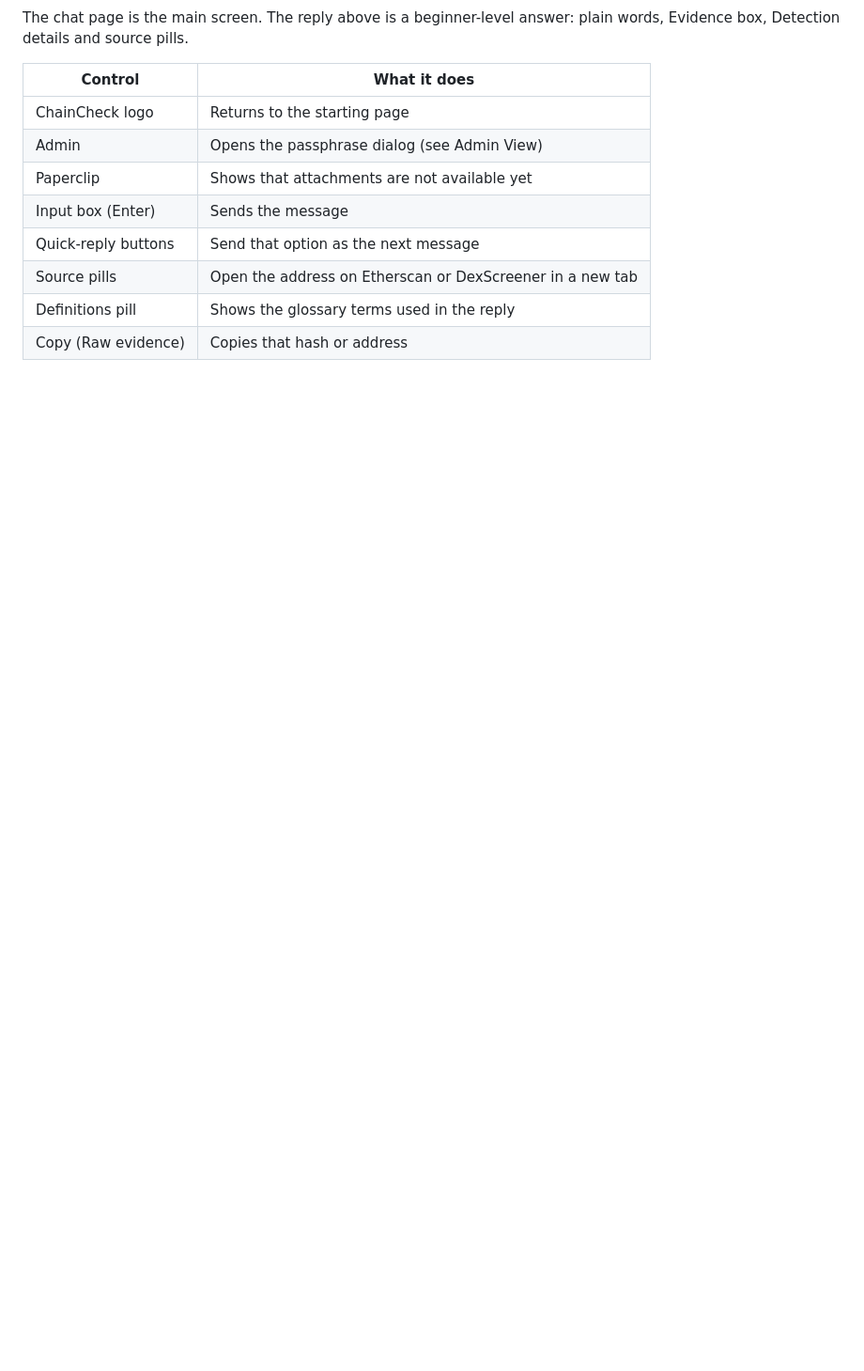
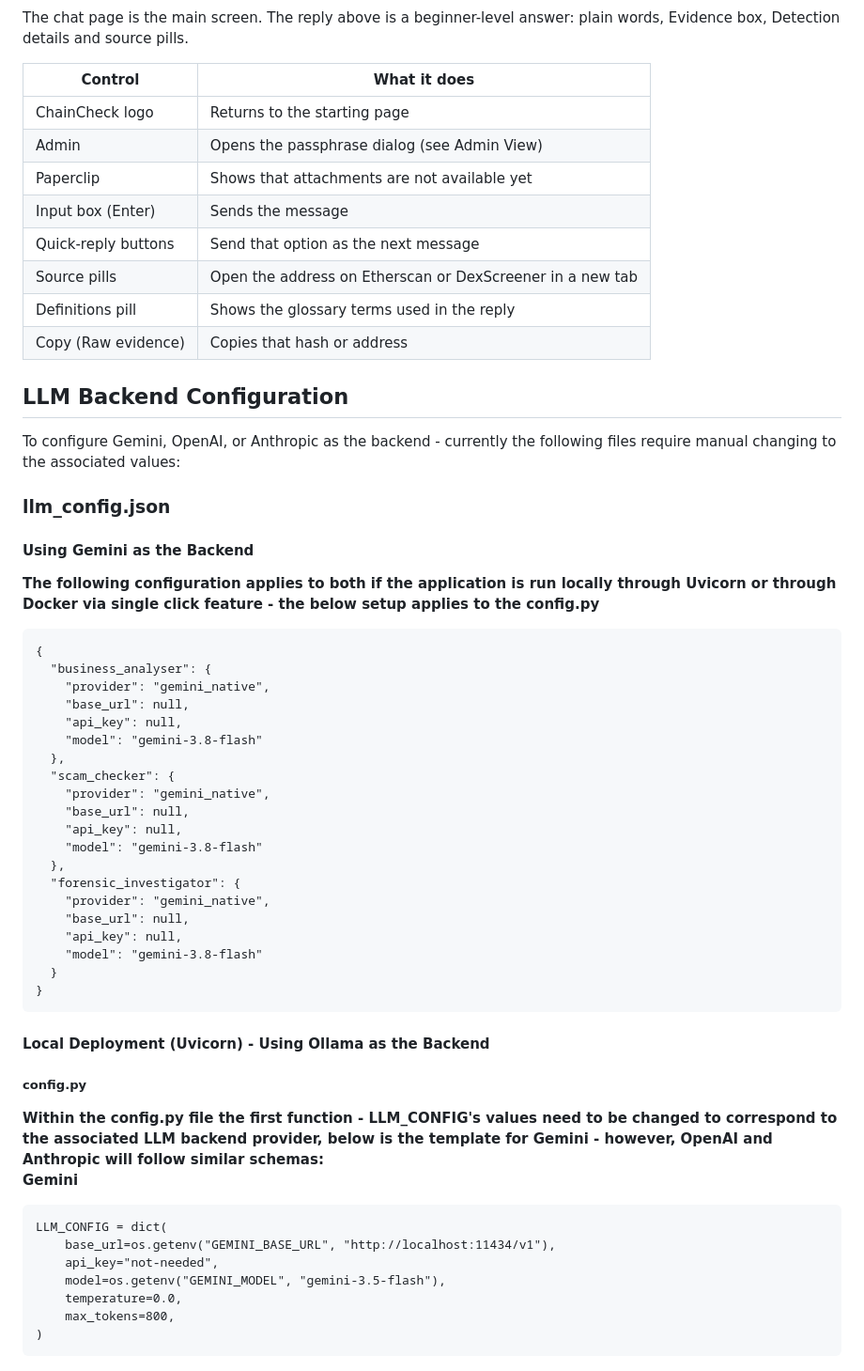
Before and after one commit to ishitalaller29/Configurable-Blockchain-Scam-Detection-Chat-Assistant, a Markdown page: readme.md, the part around one of its changes. Shown at 94% size. GitHub-like rendering; blank space fills up the shorter version.

Commit message:
Added llm backend configuration guide in README.md

````diff
--- a/readme.md
+++ b/readme.md
@@ -281,3 +281,45 @@ The chat page is the main screen. The reply above is a beginner-level answer: pl
 | Definitions pill | Shows the glossary terms used in the reply |
 | Copy (Raw evidence) | Copies that hash or address |
 
+## LLM Backend Configuration
+To configure Gemini, OpenAI, or Anthropic as the backend - currently the following files require manual changing to the associated values:
+### llm_config.json
+#### Using Gemini as the Backend
+<b>The following configuration applies to both if the application is run locally through Uvicorn or through Docker via single click feature - the below setup applies to the config.py</b>
+```
+{
+  "business_analyser": {
+    "provider": "gemini_native",
+    "base_url": null,
+    "api_key": null,
+    "model": "gemini-3.8-flash"
+  },
+  "scam_checker": {
+    "provider": "gemini_native",
+    "base_url": null,
+    "api_key": null,
+    "model": "gemini-3.8-flash"
+  },
+  "forensic_investigator": {
+    "provider": "gemini_native",
+    "base_url": null,
+    "api_key": null,
+    "model": "gemini-3.8-flash"
+  }
+}
+```
+
+#### Local Deployment (Uvicorn) - Using Ollama as the Backend
+##### config.py
+<b>Within the config.py file the first function - LLM_CONFIG's values need to be changed to correspond to the associated LLM backend provider, below is the template for Gemini - however, OpenAI and Anthropic will follow similar schemas:</b><br>
+<b>Gemini</b>
+```
+LLM_CONFIG = dict(
+    base_url=os.getenv("GEMINI_BASE_URL", "http://localhost:11434/v1"),
+    api_key="not-needed",
+    model=os.getenv("GEMINI_MODEL", "gemini-3.5-flash"),
+    temperature=0.0,
+    max_tokens=800,
+)
+```
+
````
Also changed, not shown: other parts of readme.md (+27 -0 lines).
